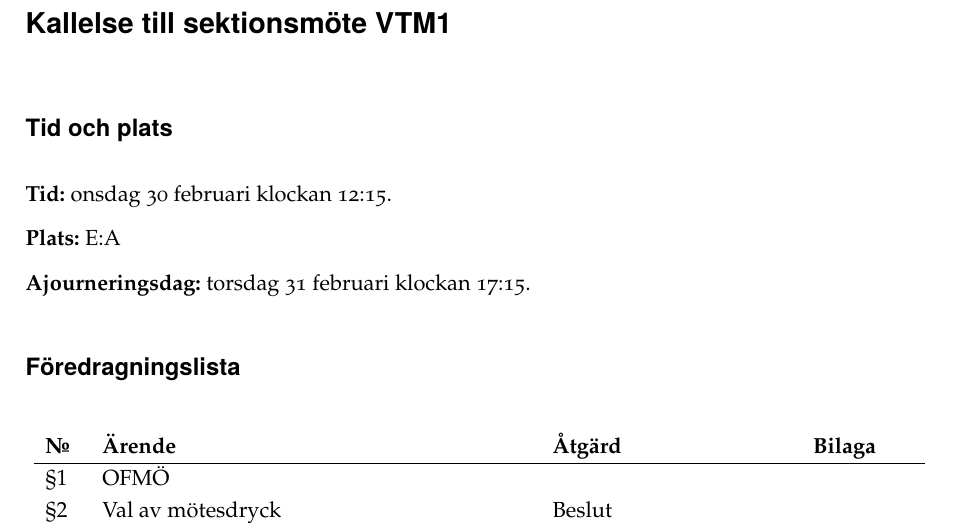
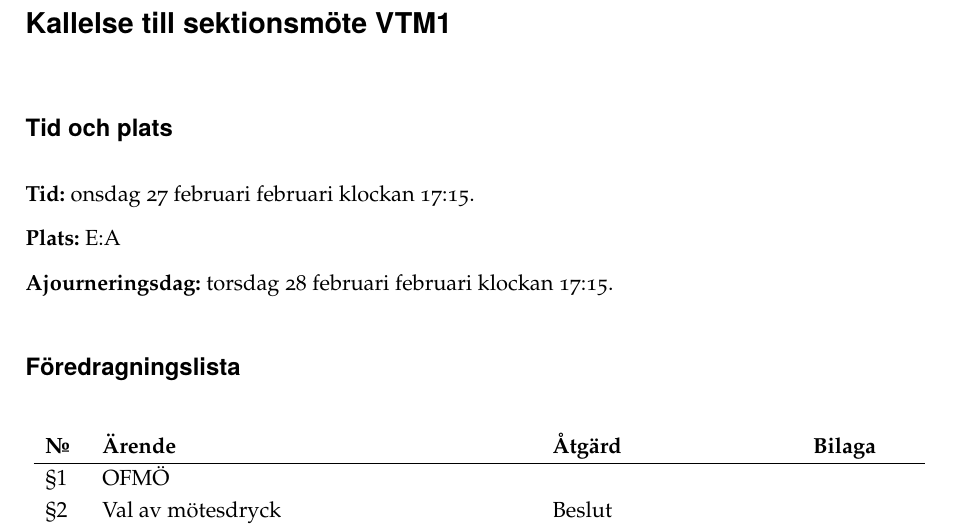
Before and after one commit to Dsek-LTH/dsekdocs, a LaTeX problem sheet (examples/notice-example.tex): part of page 1 of 2, cut so that both start at the same text. Compiled offline with XeLaTeX.

Commit message:
Use `\datum` in examples

```diff
--- a/examples/notice-example.tex
+++ b/examples/notice-example.tex
@@ -9,11 +9,11 @@
 
 \maketitle
 \section*{Tid och plats}
-\textbf{Tid:} onsdag 30 februari klockan 12:15.
+\textbf{Tid:} onsdag \datum{2}{27} februari klockan 17:15.
 
 \textbf{Plats:} E:A
 
-\textbf{Ajourneringsdag:} torsdag 31 februari klockan 17:15.
+\textbf{Ajourneringsdag:} torsdag \datum{2}{28} februari klockan 17:15.
 
 \section*{Föredragningslista}
 \begin{agenda}
```
Also changed, not shown: examples/minutes-example.tex (+2 -2 lines).
